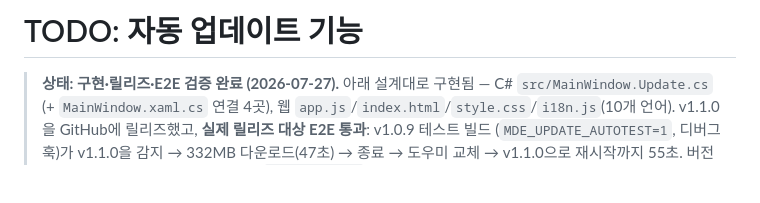
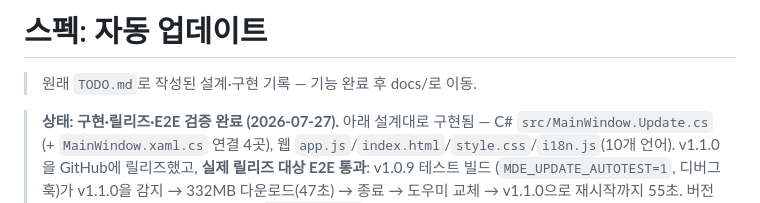
Before and after one commit to jjw1270/MarkdownEditor, a Markdown page: docs/spec-auto-update.md, the part around the change. Rendered like a GitHub page; blank space fills up the shorter version.

Commit message:
문서: 스펙 문서 제목 정리 (TODO → 스펙: 자동 업데이트)
Co-Authored-By: Claude Fable 5 <noreply@anthropic.com>

```diff
--- a/docs/spec-auto-update.md
+++ b/docs/spec-auto-update.md
@@ -1,4 +1,6 @@
-# TODO: 자동 업데이트 기능
+# 스펙: 자동 업데이트
+
+> 원래 `TODO.md`로 작성된 설계·구현 기록 — 기능 완료 후 docs/로 이동.
 
 > **상태: 구현·릴리즈·E2E 검증 완료 (2026-07-27).** 아래 설계대로 구현됨 — C# `src/MainWindow.Update.cs`
 > (+ `MainWindow.xaml.cs` 연결 4곳), 웹 `app.js`/`index.html`/`style.css`/`i18n.js`(10개 언어).
```
